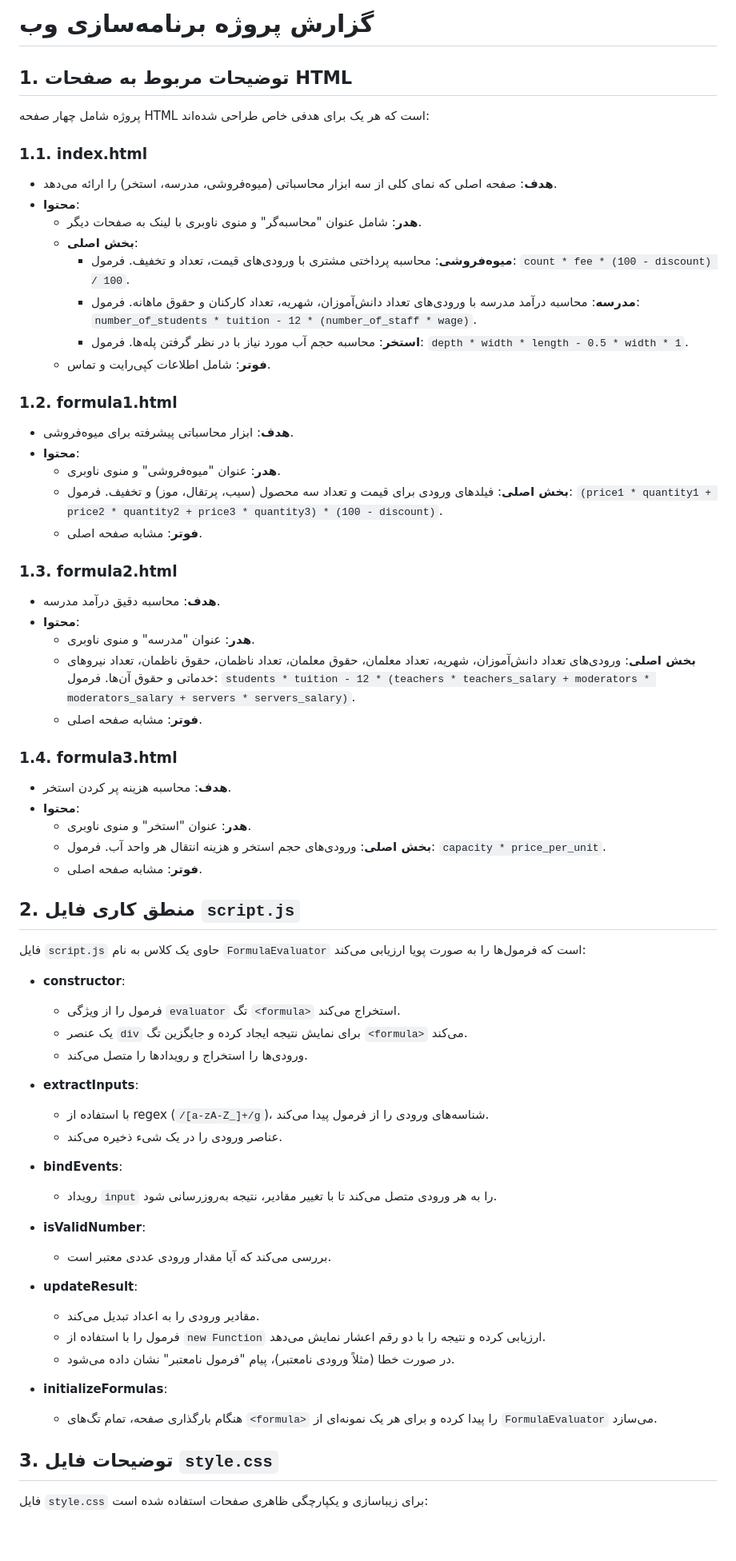
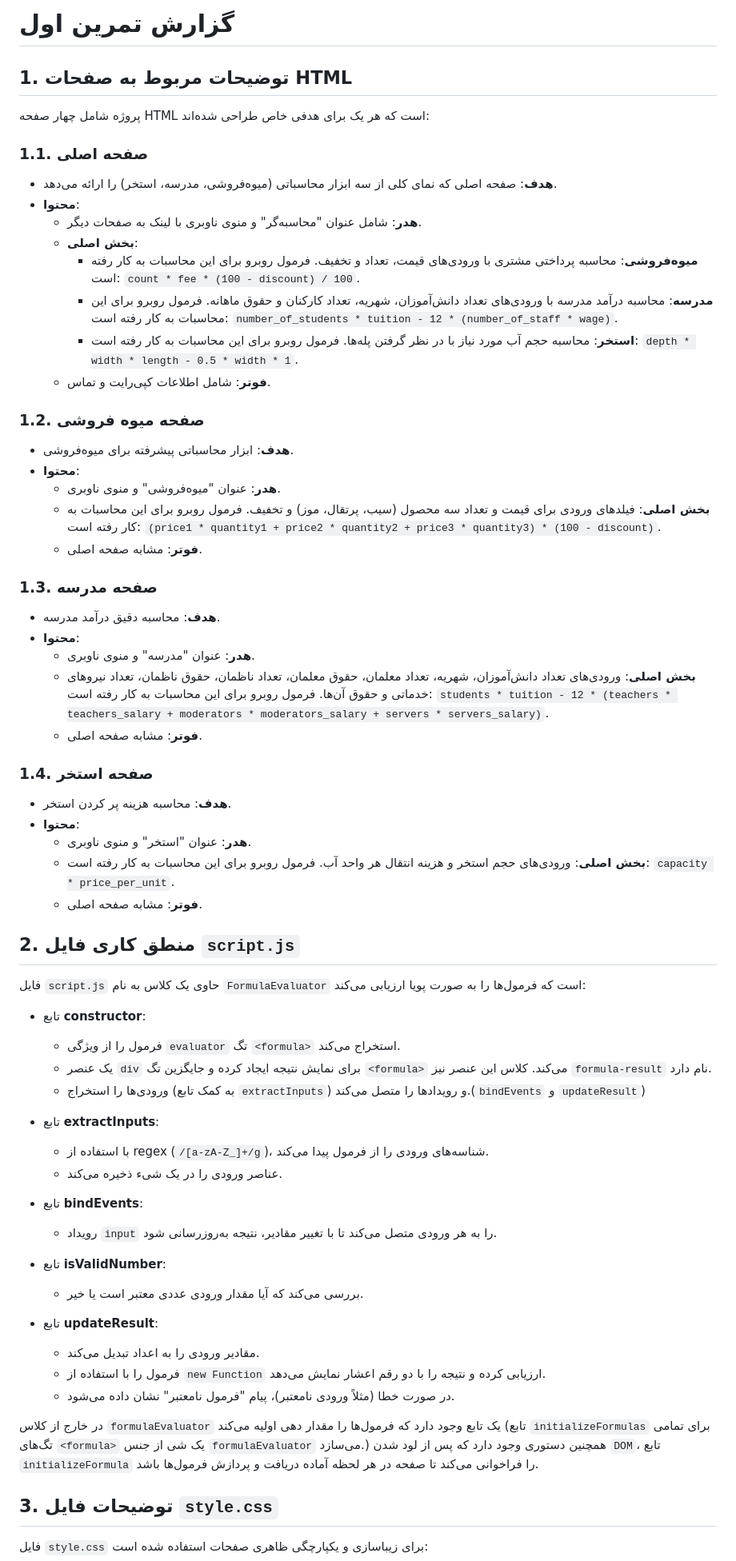
Before and after one commit to matin0964/Web_Programming_Spring2025, a Markdown page: HW1/Codes/README.md, the part around one of its changes. Shown at 80% size. Drawn GitHub-style; blank space fills up the shorter version.

```diff
--- a/HW1/Codes/README.md
+++ b/HW1/Codes/README.md
@@ -1,66 +1,65 @@
-# گزارش پروژه برنامه‌سازی وب
+# گزارش تمرین اول
 
 ## 1. توضیحات مربوط به صفحات HTML
 
 پروژه شامل چهار صفحه HTML است که هر یک برای هدفی خاص طراحی شده‌اند:
 
-### 1.1. index.html
+### 1.1. صفحه اصلی
 - **هدف**: صفحه اصلی که نمای کلی از سه ابزار محاسباتی (میوه‌فروشی، مدرسه، استخر) را ارائه می‌دهد.
 - **محتوا**:
   - **هدر**: شامل عنوان "محاسبه‌گر" و منوی ناوبری با لینک به صفحات دیگر.
   - **بخش اصلی**:
-    - **میوه‌فروشی**: محاسبه پرداختی مشتری با ورودی‌های قیمت، تعداد و تخفیف. فرمول: `count * fee * (100 - discount) / 100`.
-    - **مدرسه**: محاسبه درآمد مدرسه با ورودی‌های تعداد دانش‌آموزان، شهریه، تعداد کارکنان و حقوق ماهانه. فرمول: `number_of_students * tuition - 12 * (number_of_staff * wage)`.
-    - **استخر**: محاسبه حجم آب مورد نیاز با در نظر گرفتن پله‌ها. فرمول: `depth * width * length - 0.5 * width * 1`.
+    - **میوه‌فروشی**: محاسبه پرداختی مشتری با ورودی‌های قیمت، تعداد و تخفیف. فرمول روبرو برای این محاسبات به کار رفته است: `count * fee * (100 - discount) / 100`.
+    - **مدرسه**: محاسبه درآمد مدرسه با ورودی‌های تعداد دانش‌آموزان، شهریه، تعداد کارکنان و حقوق ماهانه. فرمول روبرو برای این محاسبات به کار رفته است: `number_of_students * tuition - 12 * (number_of_staff * wage)`.
+    - **استخر**: محاسبه حجم آب مورد نیاز با در نظر گرفتن پله‌ها. فرمول روبرو برای این محاسبات به کار رفته است: `depth * width * length - 0.5 * width * 1`.
   - **فوتر**: شامل اطلاعات کپی‌رایت و تماس.
 
-### 1.2. formula1.html
+### 1.2. صفحه میوه فروشی
 - **هدف**: ابزار محاسباتی پیشرفته برای میوه‌فروشی.
 - **محتوا**:
   - **هدر**: عنوان "میوه‌فروشی" و منوی ناوبری.
-  - **بخش اصلی**: فیلدهای ورودی برای قیمت و تعداد سه محصول (سیب، پرتقال، موز) و تخفیف. فرمول: `(price1 * quantity1 + price2 * quantity2 + price3 * quantity3) * (100 - discount)`.
+  - **بخش اصلی**: فیلدهای ورودی برای قیمت و تعداد سه محصول (سیب، پرتقال، موز) و تخفیف. فرمول روبرو برای این محاسبات به کار رفته است: `(price1 * quantity1 + price2 * quantity2 + price3 * quantity3) * (100 - discount)`.
   - **فوتر**: مشابه صفحه اصلی.
 
-### 1.3. formula2.html
+### 1.3. صفحه مدرسه
 - **هدف**: محاسبه دقیق درآمد مدرسه.
 - **محتوا**:
   - **هدر**: عنوان "مدرسه" و منوی ناوبری.
-  - **بخش اصلی**: ورودی‌های تعداد دانش‌آموزان، شهریه، تعداد معلمان، حقوق معلمان، تعداد ناظمان، حقوق ناظمان، تعداد نیروهای خدماتی و حقوق آن‌ها. فرمول: `students * tuition - 12 * (teachers * teachers_salary + moderators * moderators_salary + servers * servers_salary)`.
+  - **بخش اصلی**: ورودی‌های تعداد دانش‌آموزان، شهریه، تعداد معلمان، حقوق معلمان، تعداد ناظمان، حقوق ناظمان، تعداد نیروهای خدماتی و حقوق آن‌ها. فرمول روبرو برای این محاسبات به کار رفته است: `students * tuition - 12 * (teachers * teachers_salary + moderators * moderators_salary + servers * servers_salary)`.
   - **فوتر**: مشابه صفحه اصلی.
 
-### 1.4. formula3.html
+### 1.4. صفحه استخر
 - **هدف**: محاسبه هزینه پر کردن استخر.
 - **محتوا**:
   - **هدر**: عنوان "استخر" و منوی ناوبری.
-  - **بخش اصلی**: ورودی‌های حجم استخر و هزینه انتقال هر واحد آب. فرمول: `capacity * price_per_unit`.
+  - **بخش اصلی**: ورودی‌های حجم استخر و هزینه انتقال هر واحد آب.  فرمول روبرو برای این محاسبات به کار رفته است: `capacity * price_per_unit`.
   - **فوتر**: مشابه صفحه اصلی.
 
 ## 2. منطق کاری فایل `script.js`
 
 فایل `script.js` حاوی یک کلاس به نام `FormulaEvaluator` است که فرمول‌ها را به صورت پویا ارزیابی می‌کند:
 
-- **constructor**:
+- تابع **constructor**:
   - فرمول را از ویژگی `evaluator` تگ `<formula>` استخراج می‌کند.
-  - یک عنصر `div` برای نمایش نتیجه ایجاد کرده و جایگزین تگ `<formula>` می‌کند.
-  - ورودی‌ها را استخراج و رویدادها را متصل می‌کند.
+  - یک عنصر `div` برای نمایش نتیجه ایجاد کرده و جایگزین تگ `<formula>` می‌کند. کلاس این عنصر نیز `formula-result` نام دارد.
+  - ورودی‌ها را استخراج (به کمک تابع `extractInputs`) و رویدادها را متصل می‌کند.(`bindEvents` و `updateResult`)
 
-- **extractInputs**:
+- تابع **extractInputs**:
   - با استفاده از regex (`/[a-zA-Z_]+/g`)، شناسه‌های ورودی را از فرمول پیدا می‌کند.
   - عناصر ورودی را در یک شیء ذخیره می‌کند.
 
-- **bindEvents**:
+- تابع **bindEvents**:
   - رویداد `input` را به هر ورودی متصل می‌کند تا با تغییر مقادیر، نتیجه به‌روزرسانی شود.
 
-- **isValidNumber**:
-  - بررسی می‌کند که آیا مقدار ورودی عددی معتبر است.
+- تابع **isValidNumber**:
+  - بررسی می‌کند که آیا مقدار ورودی عددی معتبر است یا خیر.
 
-- **updateResult**:
+- تابع **updateResult**:
   - مقادیر ورودی را به اعداد تبدیل می‌کند.
   - فرمول را با استفاده از `new Function` ارزیابی کرده و نتیجه را با دو رقم اعشار نمایش می‌دهد.
   - در صورت خطا (مثلاً ورودی نامعتبر)، پیام "فرمول نامعتبر" نشان داده می‌شود.
 
-- **initializeFormulas**:
-  - هنگام بارگذاری صفحه، تمام تگ‌های `<formula>` را پیدا کرده و برای هر یک نمونه‌ای از `FormulaEvaluator` می‌سازد.
+در خارج از کلاس `formulaEvaluator` یک تابع وجود دارد که فرمول‌ها را مقدار دهی اولیه می‌کند (تابع `initializeFormulas` برای تمامی تگ‌های `<formula>` یک شی از جنس `formulaEvaluator` می‌سازد.) همچنین دستوری وجود دارد که پس از لود شدن `DOM`، تابع `initializeFormula` را فراخوانی می‌کند تا صفحه در هر لحظه آماده دریافت و پردازش فرمول‌ها باشد.
 
 ## 3. توضیحات فایل `style.css`
 
```
Also changed, not shown: other parts of HW1/Codes/README.md (+14 -33 lines).
